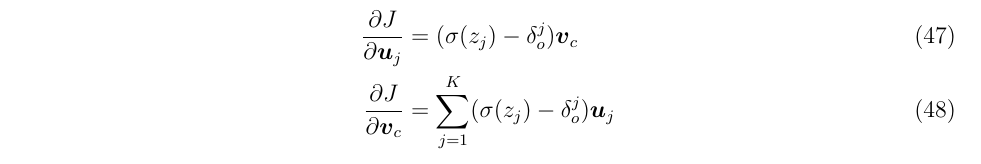
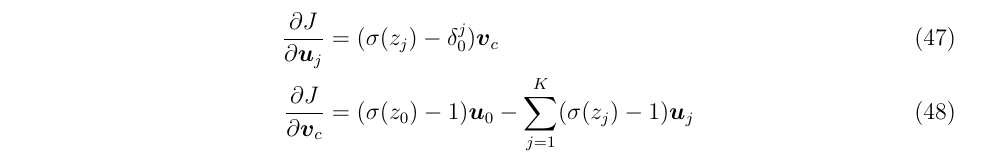
Before and after one commit to kingtaurus/cs224d, a LaTeX problem sheet (assignment1/solutions/assignment1_solutions.tex): part of page 17 of 30, cut so that both start at the same text. Compiled offline with pdfLaTeX.

Commit message:
Forgot a term in one of the solutions;

```diff
--- a/assignment1/solutions/assignment1_solutions.tex
+++ b/assignment1/solutions/assignment1_solutions.tex
@@ -788,8 +788,8 @@ Which yields the following, where $j\in{{\boldsymbol o},1,...,K}$,
 \end{equation*}
 
 \begin{align}
-\frac{\partial J}{\partial{\boldsymbol u}_{j}} &= (\sigma(z_{j}) - \delta^{j}_{o}){\boldsymbol v}_{c}\\
-\frac{\partial J}{\partial{\boldsymbol v}_{c}} &= \sum^{K}_{j=1}(\sigma(z_{j}) - \delta^{j}_{o}){\boldsymbol u}_{j}
+\frac{\partial J}{\partial{\boldsymbol u}_{j}} &= (\sigma(z_{j}) - \delta^{j}_{0}){\boldsymbol v}_{c}\\
+\frac{\partial J}{\partial{\boldsymbol v}_{c}} &= (\sigma(z_{0}) - 1){\boldsymbol u}_{0} - \sum^{K}_{j=1}(\sigma(z_{j}) - 1){\boldsymbol u}_{j}
 \end{align}
 
 \clearpage
```
Also changed, not shown: assignment1/solutions/assignment1_solutions.tex (2 more changed lines).
